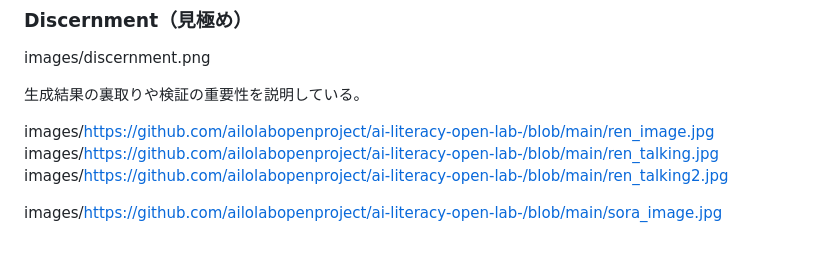
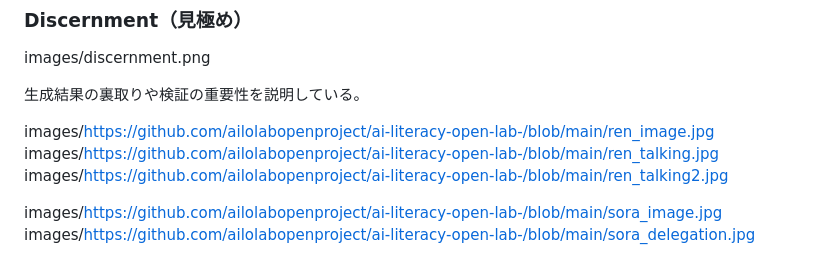
Before and after one commit to ailolabopenproject/ai-literacy-open-lab-, a Markdown page: RESEARCH_REPORT.md, the part around the change. Rendered like a GitHub page.

Commit message:
Add new image link for sora_delegation

```diff
--- a/RESEARCH_REPORT.md
+++ b/RESEARCH_REPORT.md
@@ -230,3 +230,4 @@ images/https://github.com/ailolabopenproject/ai-literacy-open-lab-/blob/main/ren
 images/https://github.com/ailolabopenproject/ai-literacy-open-lab-/blob/main/ren_talking2.jpg
 
 images/https://github.com/ailolabopenproject/ai-literacy-open-lab-/blob/main/sora_image.jpg
+images/https://github.com/ailolabopenproject/ai-literacy-open-lab-/blob/main/sora_delegation.jpg
```
